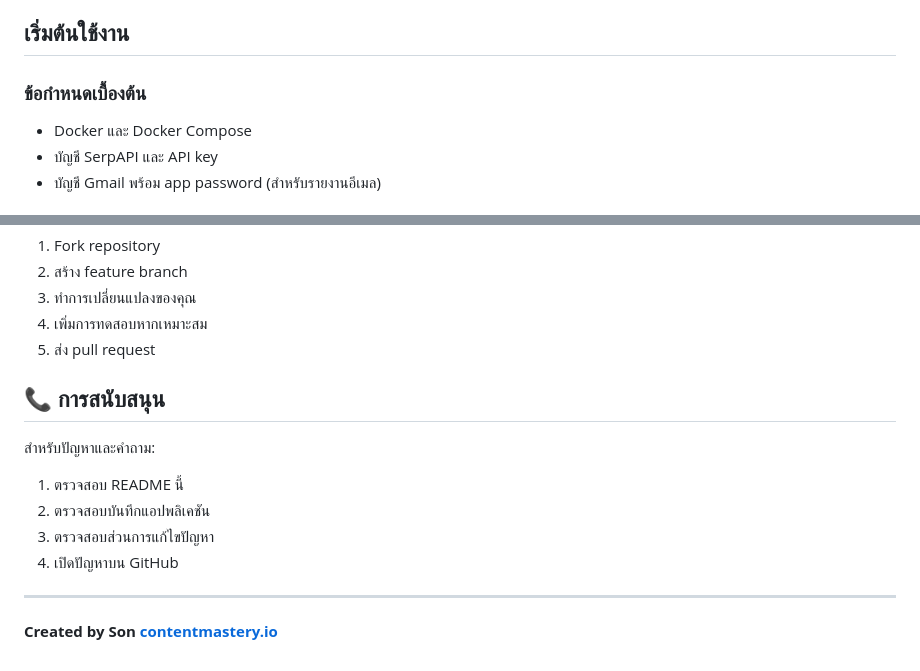
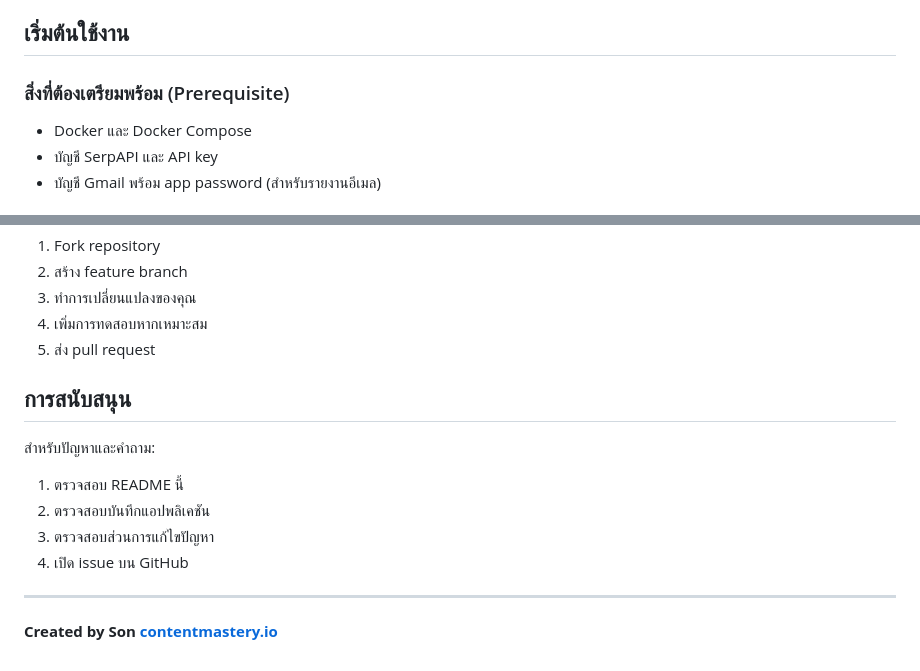
Before and after one commit to son-content-mastery/cm-seo-rank-tracker, a Markdown page: README.md, 2 parts joined by grey strips. GitHub-like rendering.

```diff
--- a/README.md
+++ b/README.md
@@ -15,7 +15,7 @@
 
 ## เริ่มต้นใช้งาน
 
-### ข้อกำหนดเบื้องต้น
+### สิ่งที่ต้องเตรียมพร้อม (Prerequisite)
 
 - Docker และ Docker Compose
 - บัญชี SerpAPI และ API key
@@ -313,14 +313,14 @@ docker-compose logs db
 4. เพิ่มการทดสอบหากเหมาะสม
 5. ส่ง pull request
 
-## 📞 การสนับสนุน
+## การสนับสนุน
 
 สำหรับปัญหาและคำถาม:
 
 1. ตรวจสอบ README นี้
 2. ตรวจสอบบันทึกแอปพลิเคชัน
 3. ตรวจสอบส่วนการแก้ไขปัญหา
-4. เปิดปัญหาบน GitHub
+4. เปิด issue บน GitHub
 
 ---
 
```
Also changed, not shown: other parts of README.md (+1 -1 lines).
